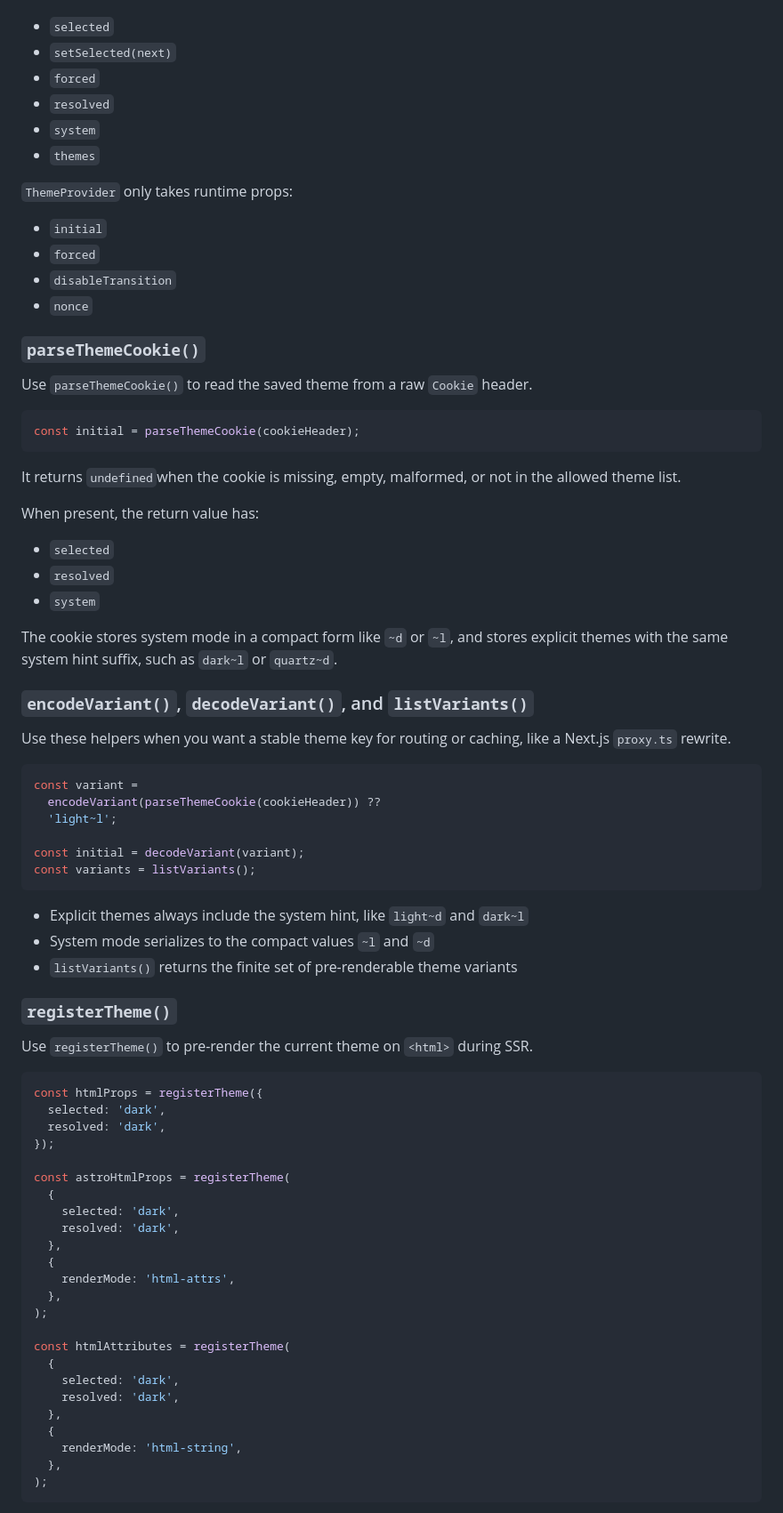
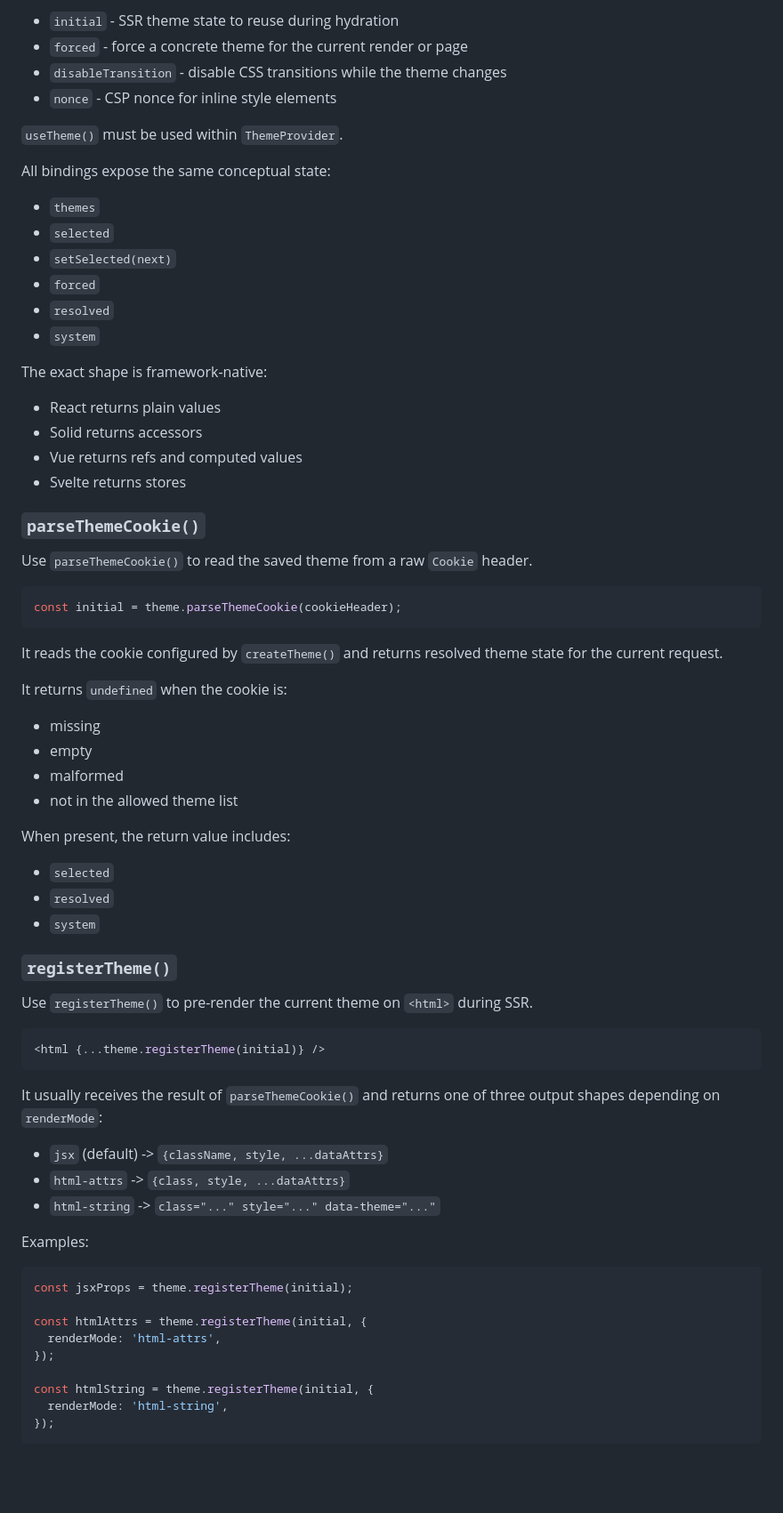
Before and after one commit to 0xcadams/ssr-themes, a Markdown page: ssr-themes/README.md, the part around one of its changes. Shown at 89% size. Drawn GitHub-style; blank space fills up the shorter version.

Commit message:
chore: update readme

````diff
--- a/ssr-themes/README.md
+++ b/ssr-themes/README.md
@@ -186,81 +205,75 @@ All bindings expose the same core theme state:
 
+- `initial` - SSR theme state to reuse during hydration
+- `forced` - force a concrete theme for the current render or page
+- `disableTransition` - disable CSS transitions while the theme changes
+- `nonce` - CSP nonce for inline style elements
+
+`useTheme()` must be used within `ThemeProvider`.
+
+All bindings expose the same conceptual state:
+
+- `themes`
 - `selected`
 - `setSelected(next)`
 - `forced`
 - `resolved`
 - `system`
-- `themes`
 
-`ThemeProvider` only takes runtime props:
+The exact shape is framework-native:
 
-- `initial`
-- `forced`
-- `disableTransition`
-- `nonce`
+- React returns plain values
+- Solid returns accessors
+- Vue returns refs and computed values
+- Svelte returns stores
 
 ### `parseThemeCookie()`
 
 Use `parseThemeCookie()` to read the saved theme from a raw `Cookie` header.
 
 ```ts
-const initial = parseThemeCookie(cookieHeader);
+const initial = theme.parseThemeCookie(cookieHeader);
 ```
 
-It returns `undefined`when the cookie is missing, empty, malformed, or not in the allowed theme list.
+It reads the cookie configured by `createTheme()` and returns resolved theme state for the current request.
 
-When present, the return value has:
+It returns `undefined` when the cookie is:
+
+- missing
+- empty
+- malformed
+- not in the allowed theme list
+
+When present, the return value includes:
 
 - `selected`
 - `resolved`
 - `system`
-
-The cookie stores system mode in a compact form like `~d` or `~l`, and stores explicit themes with the same system hint suffix, such as `dark~l` or `quartz~d`.
-
-### `encodeVariant()`, `decodeVariant()`, and `listVariants()`
-
-Use these helpers when you want a stable theme key for routing or caching, like a Next.js `proxy.ts` rewrite.
-
-```ts
-const variant =
-  encodeVariant(parseThemeCookie(cookieHeader)) ??
-  'light~l';
-
-const initial = decodeVariant(variant);
-const variants = listVariants();
-```
-
-- Explicit themes always include the system hint, like `light~d` and `dark~l`
-- System mode serializes to the compact values `~l` and `~d`
-- `listVariants()` returns the finite set of pre-renderable theme variants
 
 ### `registerTheme()`
 
 Use `registerTheme()` to pre-render the current theme on `<html>` during SSR.
 
 ```tsx
-const htmlProps = registerTheme({
-  selected: 'dark',
-  resolved: 'dark',
+<html {...theme.registerTheme(initial)} />
+```
+
+It usually receives the result of `parseThemeCookie()` and returns one of three output shapes depending on `renderMode`:
+
+- `jsx` (default) -> `{className, style, ...dataAttrs}`
+- `html-attrs` -> `{class, style, ...dataAttrs}`
+- `html-string` -> `class="..." style="..." data-theme="..."`
+
+Examples:
+
+```tsx
+const jsxProps = theme.registerTheme(initial);
+
+const htmlAttrs = theme.registerTheme(initial, {
+  renderMode: 'html-attrs',
 });
 
-const astroHtmlProps = registerTheme(
-  {
-    selected: 'dark',
-    resolved: 'dark',
-  },
-  {
-    renderMode: 'html-attrs',
-  },
-);
-
-const htmlAttributes = registerTheme(
-  {
-    selected: 'dark',
-    resolved: 'dark',
-  },
-  {
-    renderMode: 'html-string',
-  },
-);
+const htmlString = theme.registerTheme(initial, {
+  renderMode: 'html-string',
+});
 ```
 
````
Also changed, not shown: other parts of ssr-themes/README.md (+85 -33 lines).
